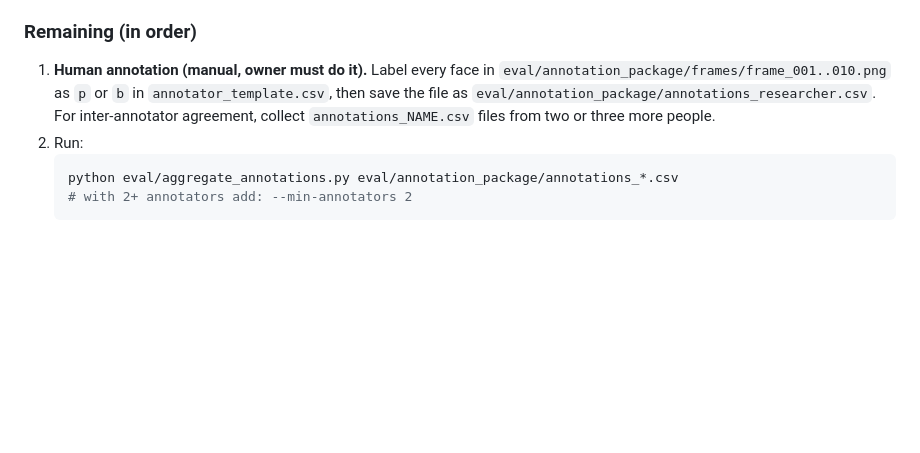
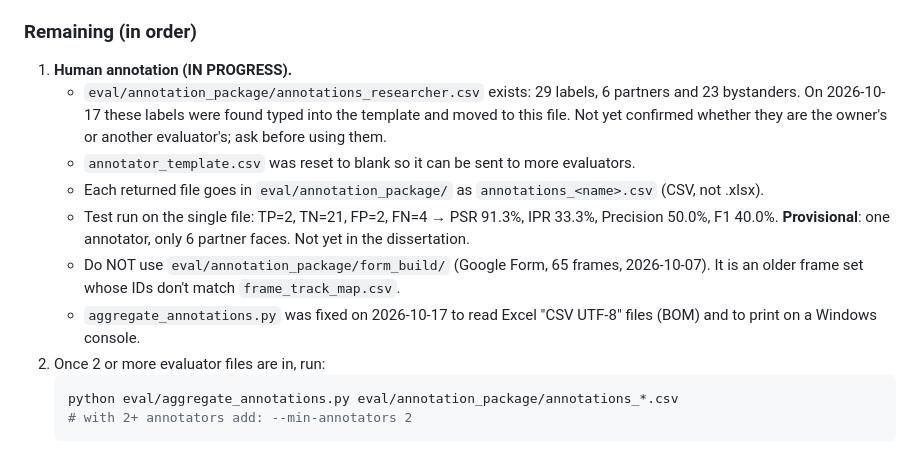
Before and after one commit to akashabeywickrame/Selective-Anonymization-Research-Project, a Markdown page: CLAUDE.md, the part around one of its changes. GitHub-like rendering; blank space fills up the shorter version.

Commit message:
Update CLAUDE.md with annotation progress
Co-Authored-By: Claude Opus 5.5 <noreply@anthropic.com>

````diff
--- a/CLAUDE.md
+++ b/CLAUDE.md
@@ -75,8 +75,14 @@ Runs on Windows and CPU (`DEVICE = "cpu"`). Pass `encoding="utf-8", errors="repl
 - The annotation package and zip (`eval/annotation_package.zip`) are generated.
 
 ### Remaining (in order)
-1. **Human annotation (manual, owner must do it).** Label every face in `eval/annotation_package/frames/frame_001..010.png` as `p` or `b` in `annotator_template.csv`, then save the file as `eval/annotation_package/annotations_researcher.csv`. For inter-annotator agreement, collect `annotations_NAME.csv` files from two or three more people.
-2. Run:
+1. **Human annotation (IN PROGRESS).**
+   - `eval/annotation_package/annotations_researcher.csv` exists: 29 labels, 6 partners and 23 bystanders. On 2026-10-17 these labels were found typed into the template and moved to this file. Not yet confirmed whether they are the owner's or another evaluator's; ask before using them.
+   - `annotator_template.csv` was reset to blank so it can be sent to more evaluators.
+   - Each returned file goes in `eval/annotation_package/` as `annotations_<name>.csv` (CSV, not .xlsx).
+   - Test run on the single file: TP=2, TN=21, FP=2, FN=4 → PSR 91.3%, IPR 33.3%, Precision 50.0%, F1 40.0%. **Provisional**: one annotator, only 6 partner faces. Not yet in the dissertation.
+   - Do NOT use `eval/annotation_package/form_build/` (Google Form, 65 frames, 2026-10-07). It is an older frame set whose IDs don't match `frame_track_map.csv`.
+   - `aggregate_annotations.py` was fixed on 2026-10-17 to read Excel "CSV UTF-8" files (BOM) and to print on a Windows console.
+2. Once 2 or more evaluator files are in, run:
    ```bash
    python eval/aggregate_annotations.py eval/annotation_package/annotations_*.csv
    # with 2+ annotators add: --min-annotators 2
````
Also changed, not shown: other parts of CLAUDE.md (+1 -1 lines).
